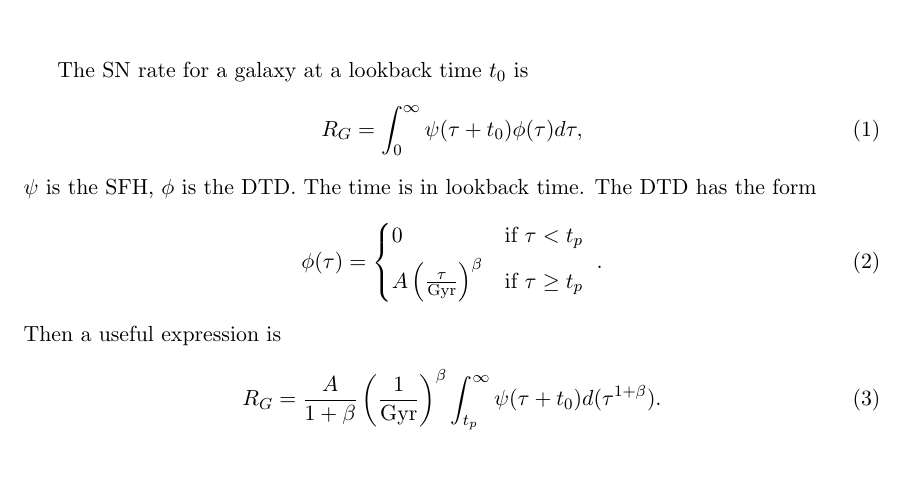
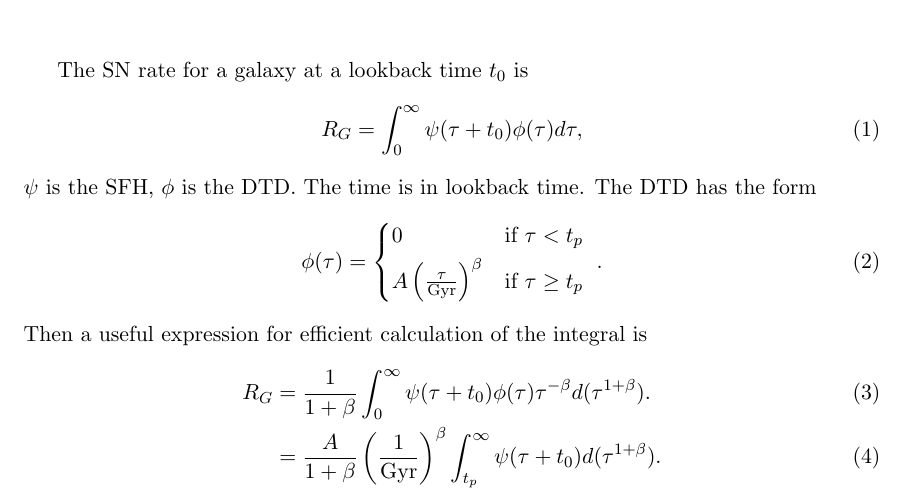
Before and after one commit to AlexGKim/sn_diffstar, a LaTeX document (doc/notes.tex): part of the page, cut so that both start at the same text, the shorter picture padded with empty space. Compiled offline with pdfLaTeX.

Commit message:
add another line to the equation

```diff
--- a/doc/notes.tex
+++ b/doc/notes.tex
@@ -34,8 +34,9 @@ The DTD has the form
              A \left(\frac{\tau}{\mathrm{Gyr}} \right)^\beta  & if $\tau \geq t_p$
           \end{cases*}.
 \end{equation}
-Then a useful expression is
-\begin{equation}
-R_G=\frac{A}{1+\beta}  \left(\frac{1}{\mathrm{Gyr}} \right)^\beta \int_{t_p}^{\infty} \psi(\tau+t_0) d(\tau^{1+\beta}).
-\end{equation}
+Then a useful expression for efficient calculation of the integral is
+\begin{align}
+R_G &= \frac{1}{1+\beta}  \int_{0}^{\infty} \psi(\tau+t_0)  \phi(\tau)\tau^{-\beta}  d(\tau^{1+\beta}). \\
+ &= \frac{A}{1+\beta}  \left(\frac{1}{\mathrm{Gyr}} \right)^\beta \int_{t_p}^{\infty} \psi(\tau+t_0) d(\tau^{1+\beta}).
+ \end{align}
 \end{document}
```
